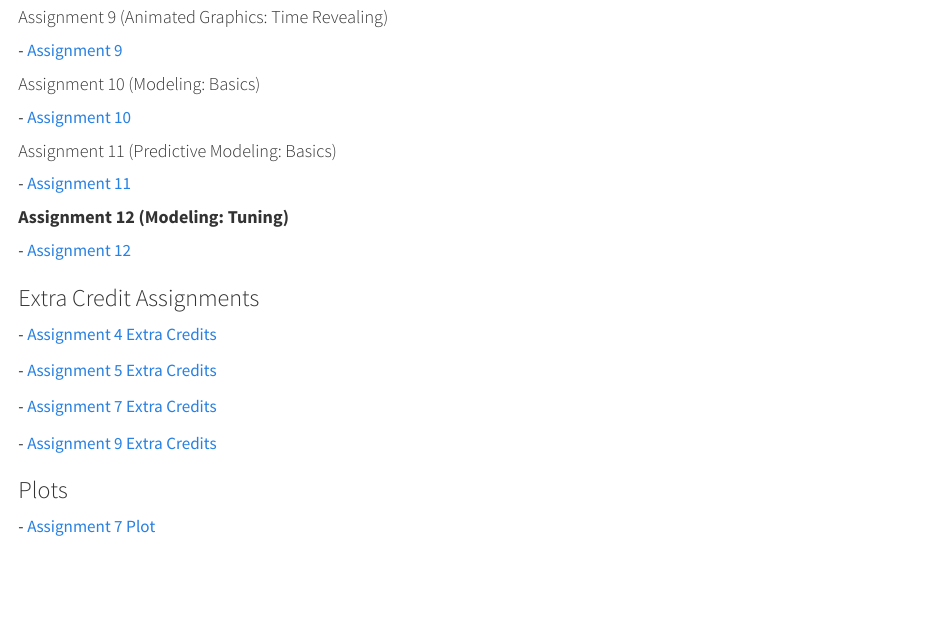
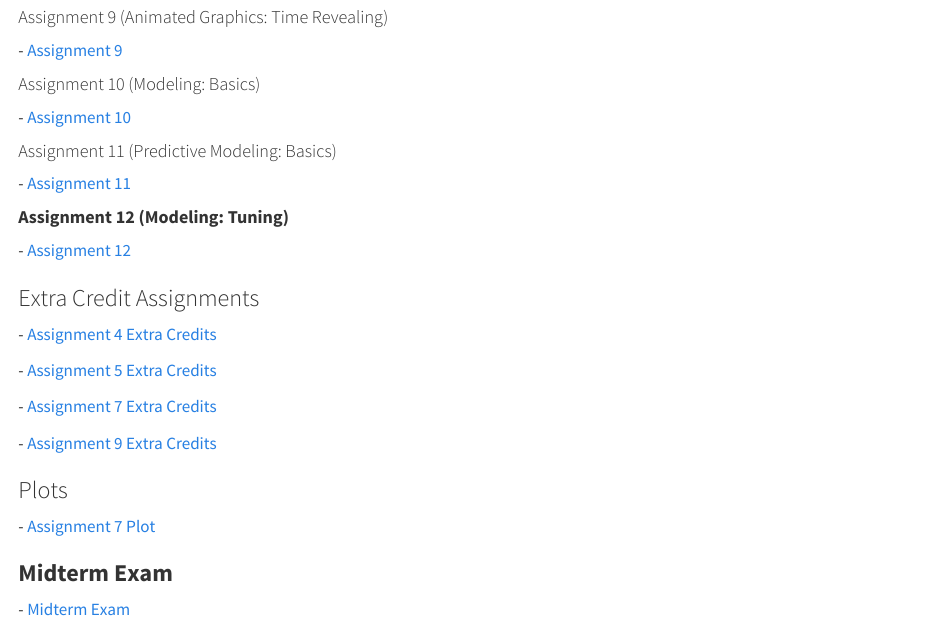
Before and after one commit to mpetrarca3/math421, a Quarto document (index.qmd): the page in a window 1100 px wide, from 1170 px down. Rendered offline with R 4.5, knitr and Pandoc in place of Quarto, with nearby package versions.

Commit message:
Add files via upload

```diff
--- a/index.qmd
+++ b/index.qmd
@@ -73,3 +73,7 @@ editor: visual
 ### Plots
 
 \- [Assignment 7 Plot](billionaires.png)
+
+### **Midterm Exam**
+
+\- [Midterm Exam](MP_Math_421_Midterm.html)
```
